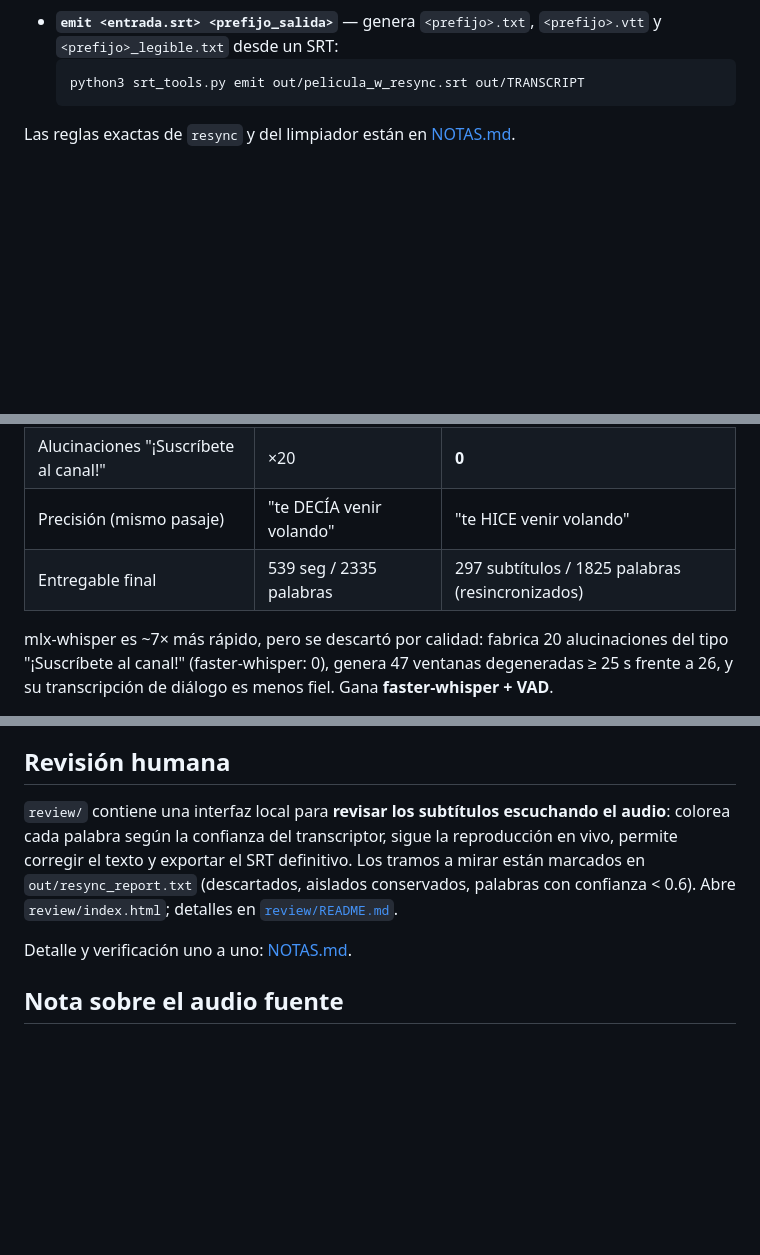
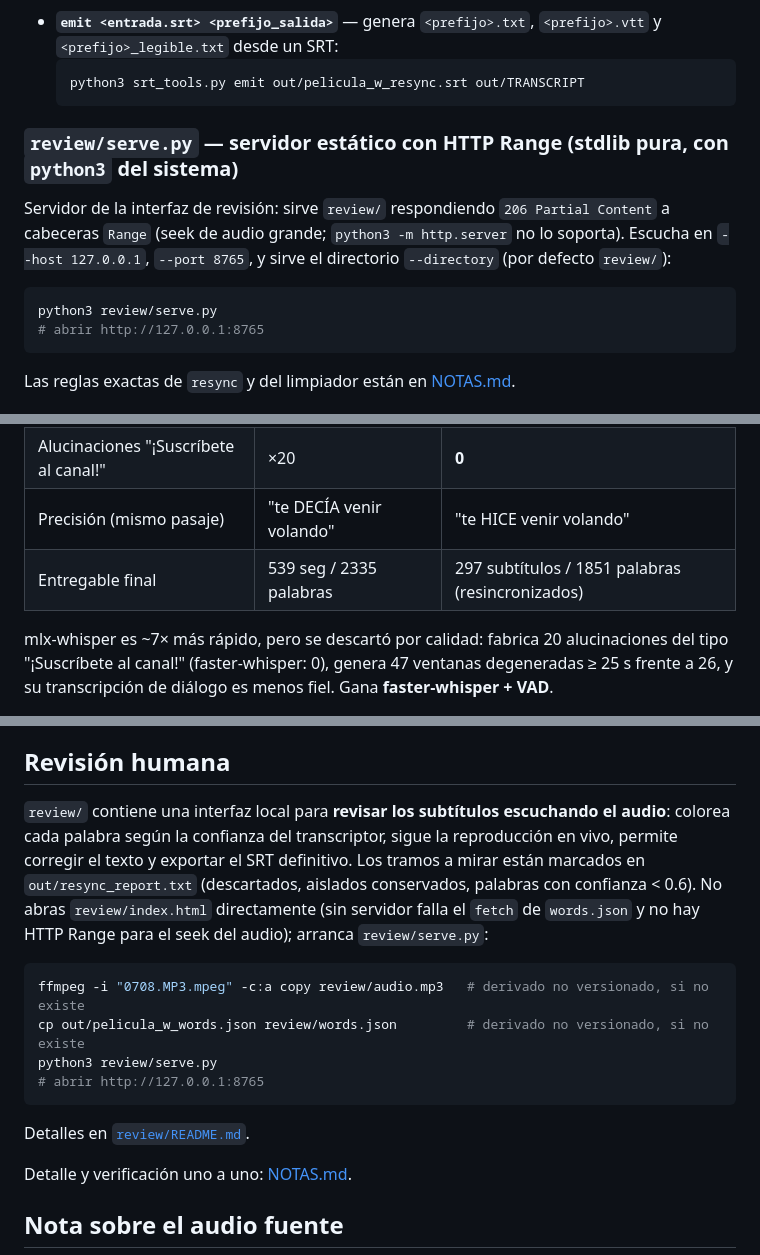
Before and after one commit to Luadveand/CCsTool, a Markdown page: README.md, 3 parts joined by grey strips. Rendered like a GitHub page; blank space fills up the shorter version.

````diff
--- a/README.md
+++ b/README.md
@@ -75,6 +75,14 @@ Se invoca con el Python del venv (faster-whisper no está en el sistema): `.venv
   python3 srt_tools.py emit out/pelicula_w_resync.srt out/TRANSCRIPT
   ```
 
+### `review/serve.py` — servidor estático con HTTP Range (stdlib pura, con `python3` del sistema)
+
+Servidor de la interfaz de revisión: sirve `review/` respondiendo `206 Partial Content` a cabeceras `Range` (seek de audio grande; `python3 -m http.server` no lo soporta). Escucha en `--host 127.0.0.1`, `--port 8765`, y sirve el directorio `--directory` (por defecto `review/`):
+  ```bash
+  python3 review/serve.py
+  # abrir http://127.0.0.1:8765
+  ```
+
 
 Las reglas exactas de `resync` y del limpiador están en [NOTAS.md](NOTAS.md).
 
@@ -87,7 +95,7 @@ Se midieron dos motores locales sobre el mismo audio ([comparativa completa en N
 | Cómputo | 71.3 s (76× tiempo real) | 543.6 s (10× tiempo real) |
 | Alucinaciones "¡Suscríbete al canal!" | ×20 | **0** |
 | Precisión (mismo pasaje) | "te DECÍA venir volando" | "te HICE venir volando" |
-| Entregable final | 539 seg / 2335 palabras | 297 subtítulos / 1825 palabras (resincronizados) |
+| Entregable final | 539 seg / 2335 palabras | 297 subtítulos / 1851 palabras (resincronizados) |
 
 mlx-whisper es ~7× más rápido, pero se descartó por calidad: fabrica 20 alucinaciones del tipo "¡Suscríbete al canal!" (faster-whisper: 0), genera 47 ventanas degeneradas ≥ 25 s frente a 26, y su transcripción de diálogo es menos fiel. Gana **faster-whisper + VAD**.
 
@@ -100,7 +108,16 @@ mlx-whisper es ~7× más rápido, pero se descartó por calidad: fabrica 20 aluc
 
 ## Revisión humana
 
-`review/` contiene una interfaz local para **revisar los subtítulos escuchando el audio**: colorea cada palabra según la confianza del transcriptor, sigue la reproducción en vivo, permite corregir el texto y exportar el SRT definitivo. Los tramos a mirar están marcados en `out/resync_report.txt` (descartados, aislados conservados, palabras con confianza < 0.6). Abre `review/index.html`; detalles en [`review/README.md`](review/README.md).
+`review/` contiene una interfaz local para **revisar los subtítulos escuchando el audio**: colorea cada palabra según la confianza del transcriptor, sigue la reproducción en vivo, permite corregir el texto y exportar el SRT definitivo. Los tramos a mirar están marcados en `out/resync_report.txt` (descartados, aislados conservados, palabras con confianza < 0.6). No abras `review/index.html` directamente (sin servidor falla el `fetch` de `words.json` y no hay HTTP Range para el seek del audio); arranca `review/serve.py`:
+
+```bash
+ffmpeg -i "0708.MP3.mpeg" -c:a copy review/audio.mp3   # derivado no versionado, si no existe
+cp out/pelicula_w_words.json review/words.json         # derivado no versionado, si no existe
+python3 review/serve.py
+# abrir http://127.0.0.1:8765
+```
+
+Detalles en [`review/README.md`](review/README.md).
 
 Detalle y verificación uno a uno: [NOTAS.md](NOTAS.md).
 
````
Also changed, not shown: NOTAS.md (+25 -1 lines).
